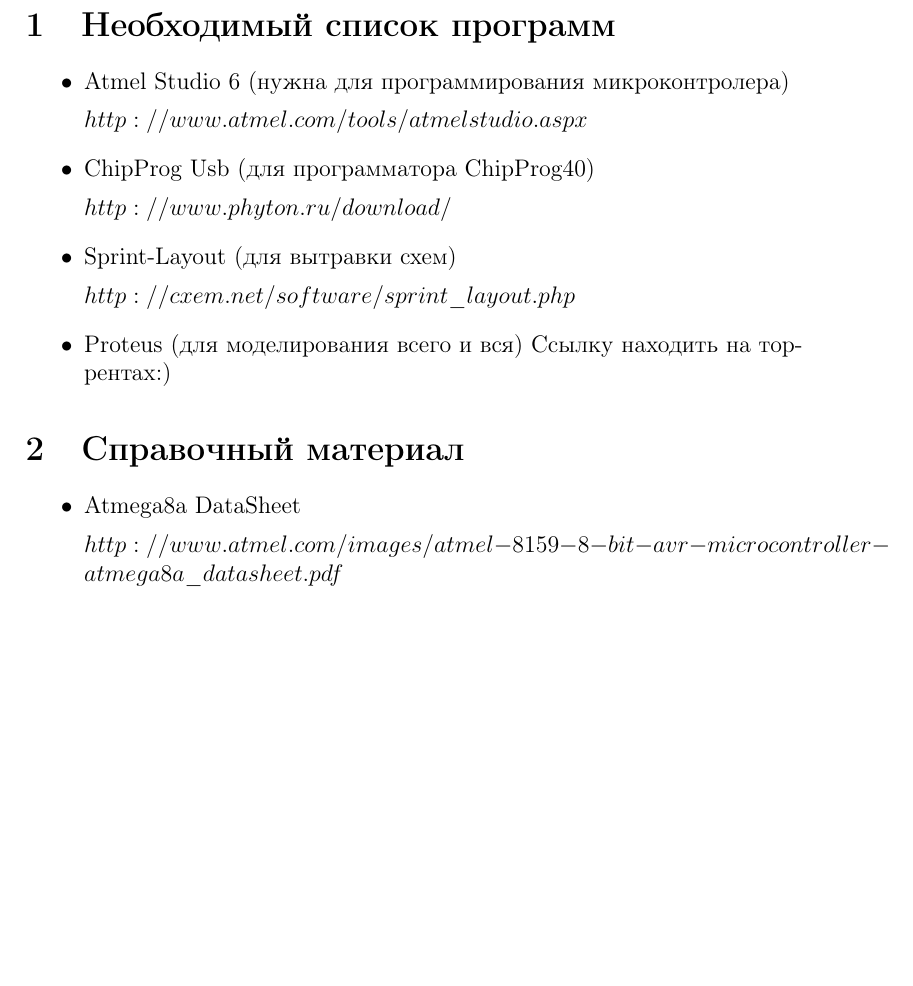
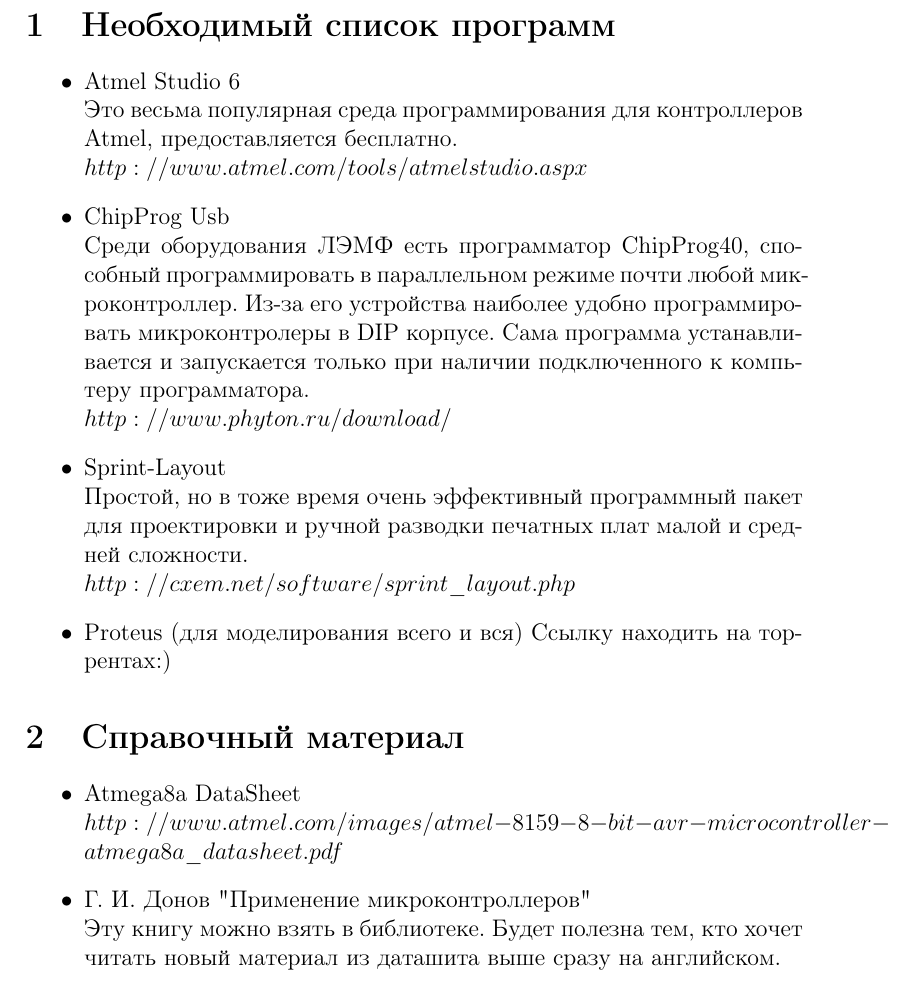
Before and after one commit to UshAle/new_warrior_course, a LaTeX document (nwc.tex): part of page 3 of 4, cut so that both start at the same text, the shorter picture padded with empty space. Compiled offline with pdfLaTeX.

Commit message:
List of nesserary programs updated

```diff
--- a/nwc.tex
+++ b/nwc.tex
@@ -18,22 +18,23 @@
 \newpage
 \section{Необходимый список программ}
 \begin{itemize}
-\item Atmel Studio 6 (нужна для программирования микроконтролера)
-
-$http://www.atmel.com/tools/atmelstudio.aspx$
-\item ChipProg Usb (для программатора ChipProg40)
-
-$http://www.phyton.ru/download/$
-\item Sprint-Layout (для вытравки схем)
-
-$http://cxem.net/software/sprint\_layout.php$
+\item Atmel Studio 6
+\newlineЭто весьма популярная среда программирования для контроллеров Atmel, предоставляется бесплатно.
+\newline $http://www.atmel.com/tools/atmelstudio.aspx$
+\item ChipProg Usb
+\newline Среди оборудования ЛЭМФ есть программатор ChipProg40, способный программировать в параллельном режиме почти любой микроконтроллер. Из-за его устройства наиболее удобно программировать микроконтролеры в DIP корпусе. Сама программа устанавливается и запускается только при наличии подключенного к компьтеру программатора.
+\newline $http://www.phyton.ru/download/$
+\item Sprint-Layout
+\newlineПростой, но в тоже время очень эффективный программный пакет для проектировки и ручной разводки печатных плат малой и средней сложности.
+\newline $http://cxem.net/software/sprint\_layout.php$
 \item Proteus (для моделирования всего и вся) Ссылку находить на торрентах:)
 \end{itemize}
 \section{Справочный материал}
 \begin{itemize}
 \item Atmega8a DataSheet
-
-$http://www.atmel.com/images/atmel-8159-8-bit-avr-microcontroller-atmega8a\_datasheet.pdf$
+\newline $http://www.atmel.com/images/atmel-8159-8-bit-avr-microcontroller-atmega8a\_datasheet.pdf$
+\item Г. И. Донов "Применение микроконтроллеров"
+\newline Эту книгу можно взять в библиотеке. Будет полезна тем, кто хочет читать новый материал из даташита выше сразу на английском.
 \end{itemize}
 
 
```
